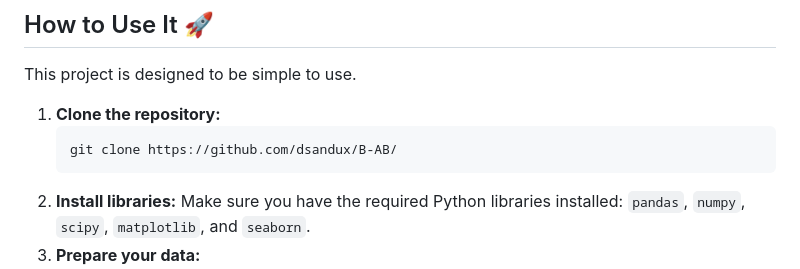
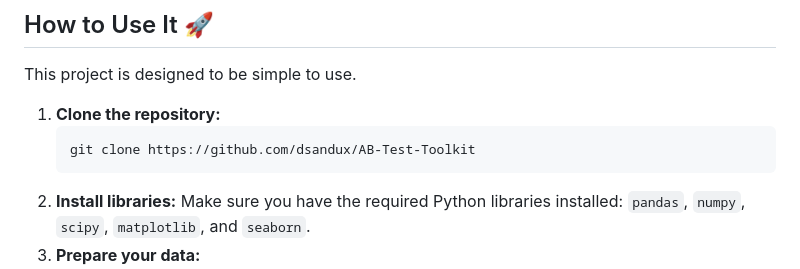
Before and after one commit to dsandux/Bayesian-AB-Test-Toolkit, a Markdown page: README.md, the part around the change. Drawn GitHub-style.

````diff
--- a/README.md
+++ b/README.md
@@ -75,7 +75,7 @@ This project is designed to be simple to use.
 
 1.  **Clone the repository:**
     ```bash
-    git clone https://github.com/dsandux/B-AB/
+    git clone https://github.com/dsandux/AB-Test-Toolkit
     ```
 2.  **Install libraries:** Make sure you have the required Python libraries installed: `pandas`, `numpy`, `scipy`, `matplotlib`, and `seaborn`.
 3.  **Prepare your data:**
````
